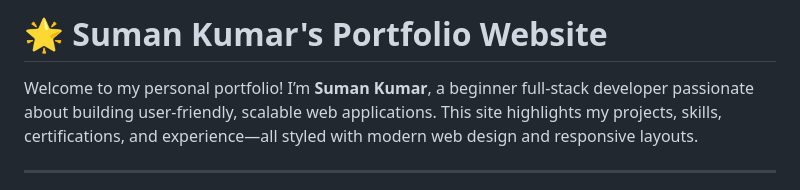
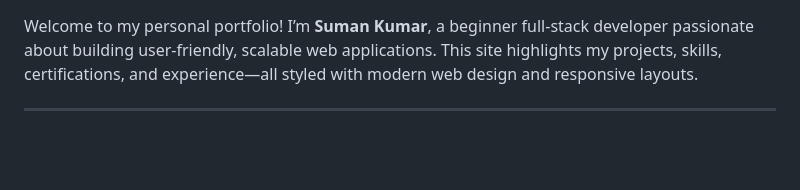
Before and after one commit to Sumanx16/Personal-Portfolio, a Markdown page: README.md, the part around the change. Drawn GitHub-style; blank space fills up the shorter version.

```diff
--- a/README.md
+++ b/README.md
@@ -1,4 +1,4 @@
-# 🌟 Suman Kumar's Portfolio Website
+
 
 Welcome to my personal portfolio! I’m **Suman Kumar**, a beginner full-stack developer passionate about building user-friendly, scalable web applications. This site highlights my projects, skills, certifications, and experience—all styled with modern web design and responsive layouts.
 
```
